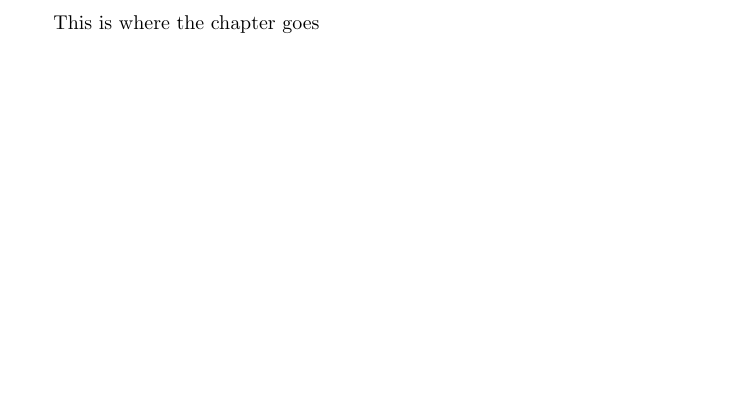
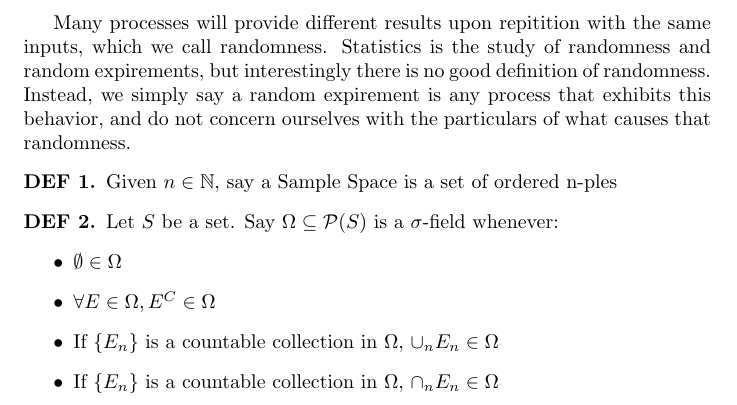
Before and after one commit to spdouglas97/statistics-notes, a LaTeX document (theory_of_probability/fundamentals_of_probability.tex): part of the page, cut at the place of the change, the shorter picture padded with empty space. Compiled offline with pdfLaTeX.

Commit message:
Started writing chapter 1

```diff
--- a/theory_of_probability/fundamentals_of_probability.tex
+++ b/theory_of_probability/fundamentals_of_probability.tex
@@ -2,6 +6,22 @@
 
 \begin{document}
 
-This is where the chapter goes
+Many processes will provide different results upon repitition with the same inputs, which we call randomness.
+Statistics is the study of randomness and random expirements, but interestingly there is no good definition of randomness.
+Instead, we simply say a random expirement is any process that exhibits this behavior, and do not concern ourselves with the particulars of what causes that randomness.
+
+\begin{definition}
+Given $n \in \mathbb{N}$, say a Sample Space is a set of ordered n-ples
+\end{definition}
+
+\begin{definition}
+Let $S$ be a set. Say $\Omega \subseteq \mathcal{P}(S)$ is a $\sigma$-field whenever:
+\begin{itemize}
+\item $\emptyset \in \Omega$
+\item $\forall E \in \Omega, E^C \in \Omega$
+\item If $\{E_n\}$ is a countable collection in $\Omega$, $\cup_n E_n \in \Omega$
+\item If $\{E_n\}$ is a countable collection in $\Omega$, $\cap_n E_n \in \Omega$
+\end{itemize}
+\end{definition}
 
 \end{document}
```
Also changed, not shown: theory_of_probability/fundamentals_of_probability.tex (4 more changed lines), 1 other file.
